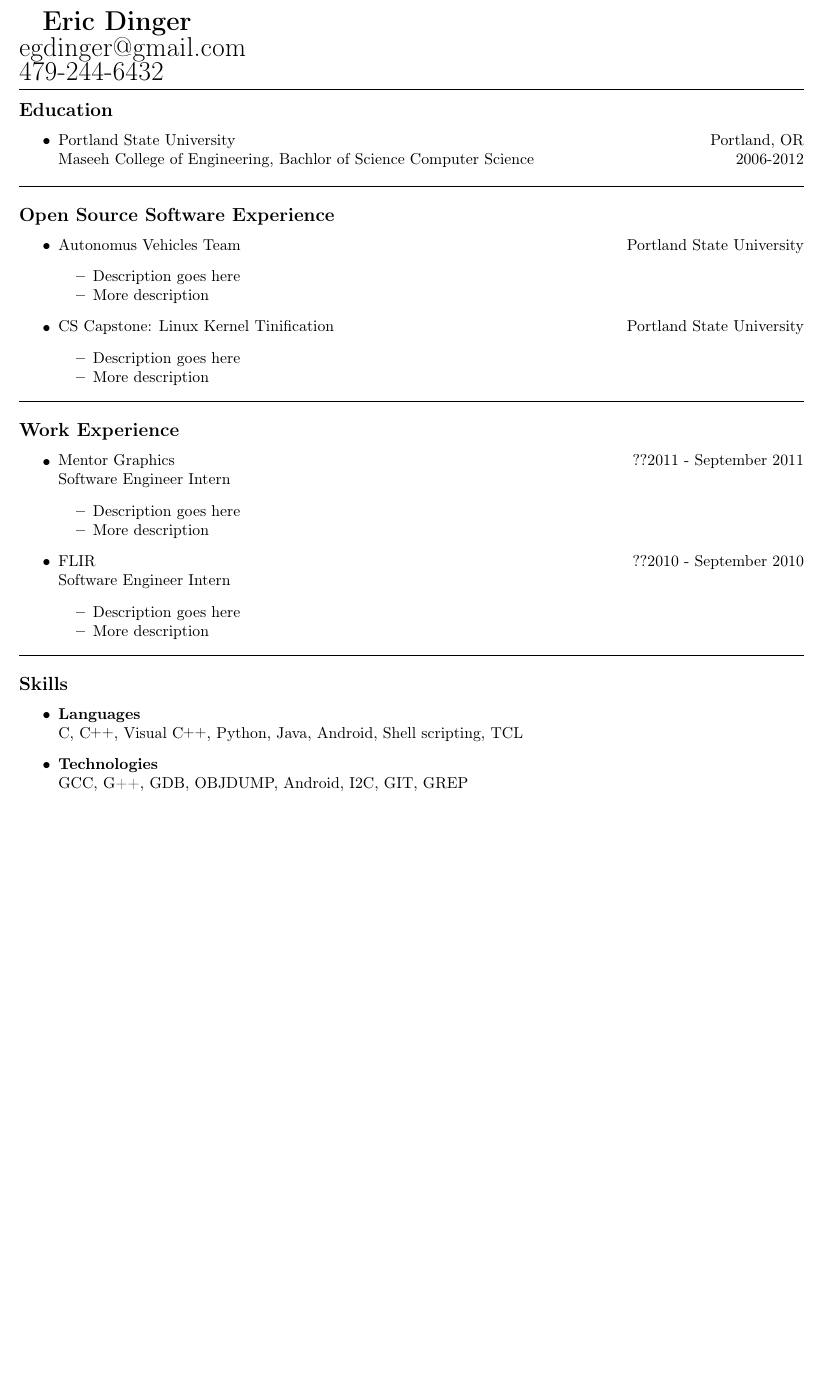
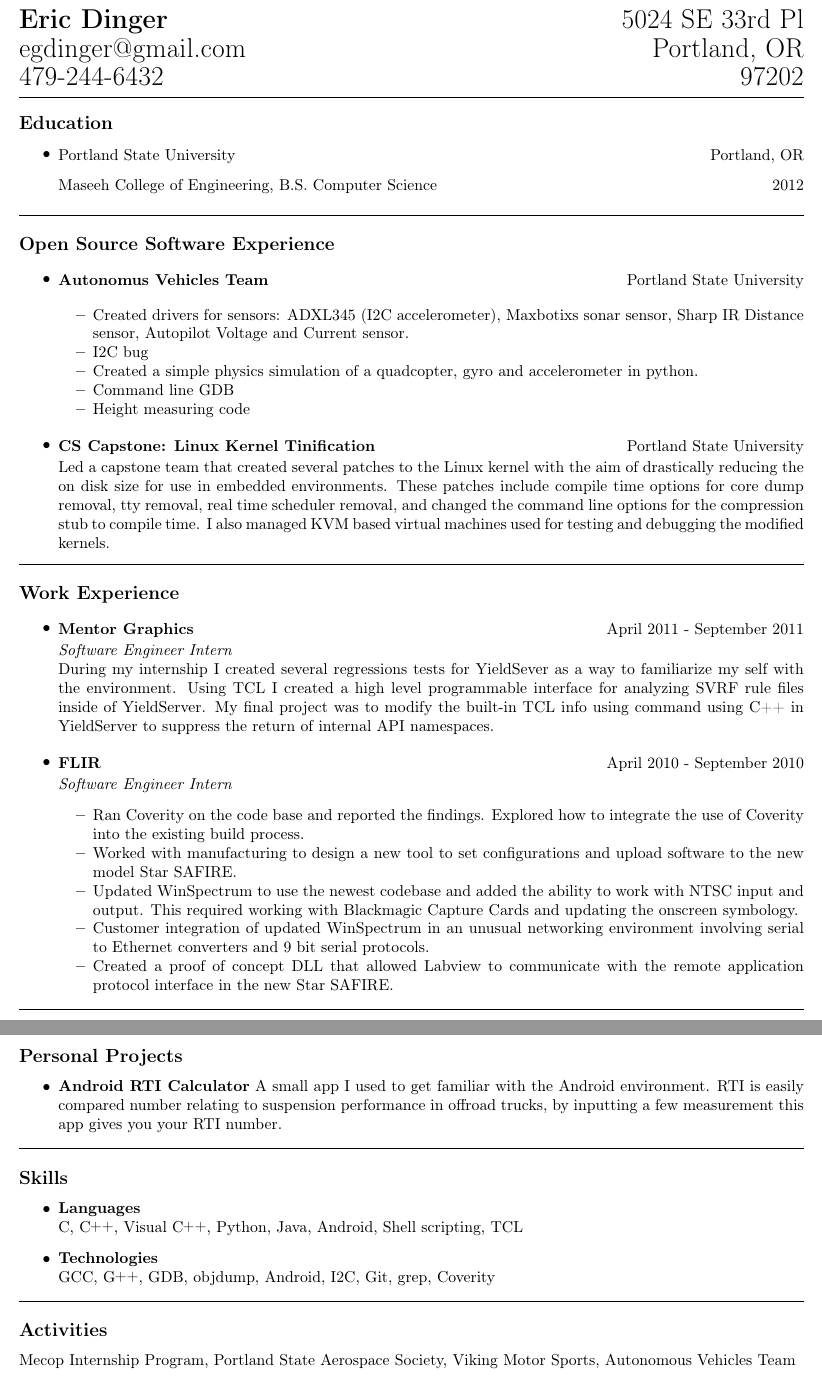
Before and after one commit to egdinger/Resume, a LaTeX CV (resume_1.tex): part of the page before the commit and two parts of pages 1 and 2 of 2 after it, the two joined at a grey line, cut at the place of the change, the shorter picture padded with empty space. Compiled offline with pdfLaTeX.

Commit message:
All sections, and everything has some discription. Not sure on paragraph vs. bullets yet.

```diff
--- a/resume_1.tex
+++ b/resume_1.tex
@@ -10,6 +10,9 @@
 \newcommand{\CPP}
 {C\nolinebreak[4]\hspace{-.05em}\raisebox{.22ex}{\footnotesize\bf ++}}
 
+\newcommand{\GPP}
+{G\nolinebreak[4]\hspace{-.05em}\raisebox{.22ex}{\footnotesize\bf ++}}
+
 \newcommand{\heading}[2]
 {\begin{tabular*}{\linewidth}{l@{\extracolsep{\fill}}r}
 #1 &
@@ -18,13 +21,19 @@
 
 \author{Eric Dinger}
 \begin{document}
-{\LARGE
-\textbf{Eric Dinger}\\
-egdinger@gmail.com\\
-479-244-6432}
-\vspace{.5em}
+
+%This sets the vertical spacing in the tabular array farther apart so the g isn't squished into the top of the 7
+ \renewcommand*\arraystretch{1.5}
+
+\noindent{{\begin{tabular*}{\linewidth}{l@{\extracolsep{\fill}}r}
+	\LARGE{\textbf{Eric Dinger}} & \LARGE{{5024 SE 33rd Pl}} \\
+	\LARGE{egdinger@gmail.com} & \LARGE{ Portland, OR} \\
+	\LARGE{479-244-6432} & \LARGE{97202}
+\end{tabular*}}}
+
+\vspace{.2em}
 \hrule
-\vspace{-.5em}
+\vspace{-.2em}
 
 \subsection*{Education}
 	\begin{itemize}
@@ -33,8 +42,8 @@ egdinger@gmail.com\\
 			{Portland State University}
 			{Portland, OR}
 		\heading
-			{Maseeh College of Engineering, Bachlor of Science Computer Science}
-			{2006-2012}
+			{Maseeh College of Engineering, B.S. Computer Science}
+			{2012}
 	\end{itemize}
 
 \hrule
@@ -43,20 +52,22 @@ egdinger@gmail.com\\
 	\begin{itemize}
 		\item
 		\heading
-			{ Autonomus Vehicles Team}
+			{\textbf{Autonomus Vehicles Team}}
 			{Portland State University}
 		\begin{itemize*}
-			\item Description goes here
-			\item More description
+			\item Created drivers for sensors: ADXL345 (I2C accelerometer), Maxbotixs sonar sensor, Sharp IR Distance sensor, Autopilot Voltage and Current sensor.
+			\item I2C bug
+			\item Created a simple physics simulation of a quadcopter, gyro and accelerometer in python.
+			\item Command line GDB
+			\item Height measuring code
 		\end{itemize*}
 		\item
 		\heading
-			{CS Capstone: Linux Kernel Tinification}
+			{\textbf{CS Capstone: Linux Kernel Tinification}}
 			{Portland State University}
-		\begin{itemize*}
-			\item Description goes here
-			\item More description
-		\end{itemize*}
+		%\begin{itemize*}
+			Led a capstone team that created several patches to the Linux kernel with the aim of drastically reducing the on disk size for use in embedded environments. These 					patches include compile time options for core dump removal, tty removal, real time scheduler removal, and changed the command line options for the compression stub to 				compile time. I also managed KVM based virtual machines used for testing and debugging the modified kernels.
+		%\end{itemize*}
 	\end{itemize}
 
 \hrule
@@ -65,22 +76,33 @@ egdinger@gmail.com\\
 	\begin{itemize}
 		\item
 		\heading
-			{Mentor Graphics}
-			{??2011 - September 2011}
-		Software Engineer Intern
-		\begin{itemize*}
-			\item Description goes here
-			\item More description
-		\end{itemize*}
+			{\textbf{Mentor Graphics}}
+			{April 2011 - September 2011}
+		\emph{Software Engineer Intern}\\
+		%\begin{itemize*}
+		During my internship I created several regressions tests for YieldSever as a way to familiarize my self with the environment. Using TCL I created a high level 						programmable interface for analyzing SVRF rule files inside of YieldServer. My final project was to modify the built-in TCL info using command using C++ in 						YieldServer to suppress the return of internal API namespaces.
+		%\end{itemize*}
 		\item
 		\heading
-			{FLIR}
-			{??2010 - September 2010}
-			Software Engineer Intern
+			{\textbf{FLIR}}
+			{April 2010 - September 2010}
+			\emph{Software Engineer Intern}
 		\begin{itemize*}
-			\item Description goes here
-			\item More description
+			\item Ran Coverity on the code base and reported the findings. Explored how to integrate the use of Coverity into the existing build process.
+			\item Worked with manufacturing to design a new tool to set configurations and upload software to the new model Star SAFIRE.
+			\item Updated WinSpectrum to use the newest codebase and added the ability to work with NTSC input and output. This required working with Blackmagic Capture Cards and updating the onscreen symbology.
+			\item Customer integration of updated WinSpectrum in an unusual networking environment involving serial to Ethernet converters and 9 bit serial protocols.
+			\item Created a proof of concept DLL that allowed Labview to communicate with the remote application protocol interface in the new Star SAFIRE.
 		\end{itemize*}
+	\end{itemize}
+
+\hrule
+
+\subsection*{Personal Projects}
+	\begin{itemize}
+		\item
+			\textbf{Android RTI Calculator}
+			A small app I used to get familiar with the Android environment. RTI is easily compared number relating to suspension performance in offroad trucks, by inputting a few  				measurement this app gives you your RTI number.
 	\end{itemize}
 
 \hrule
@@ -92,6 +114,11 @@ egdinger@gmail.com\\
 		 C, \CPP, Visual \CPP,  Python, Java, Android, Shell scripting, TCL
 		\item
 		\textbf{Technologies}\\
-		GCC, G++, GDB, OBJDUMP, Android, I2C, GIT, GREP
+		GCC, \GPP{}, GDB, objdump, Android, I2C, Git, grep, Coverity
 	\end{itemize}
+
+\hrule
+
+\subsection*{Activities}
+Mecop Internship Program, Portland State Aerospace Society, Viking Motor Sports, Autonomous Vehicles Team
 \end{document}
```
Also changed, not shown: resume_1.pdf.
